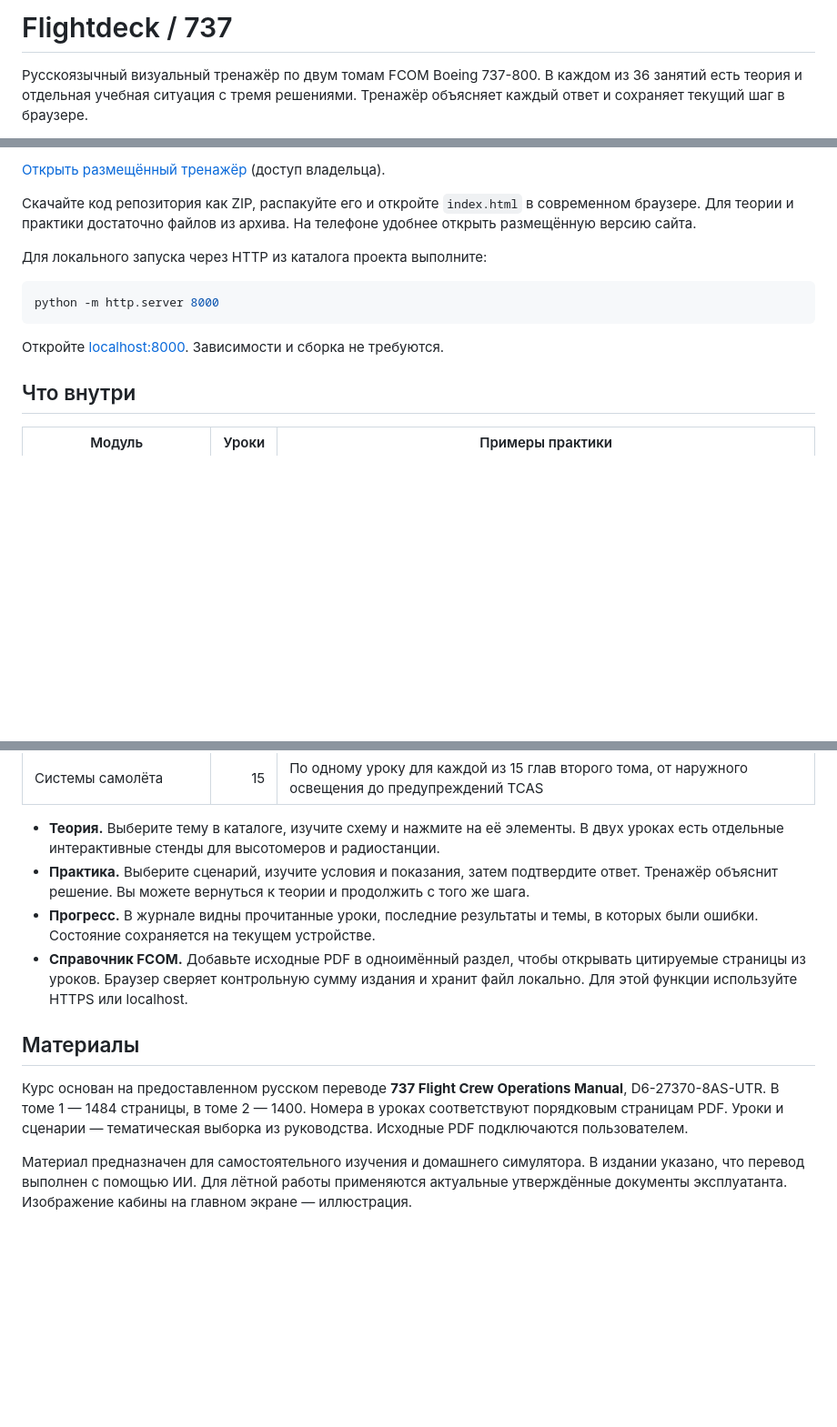
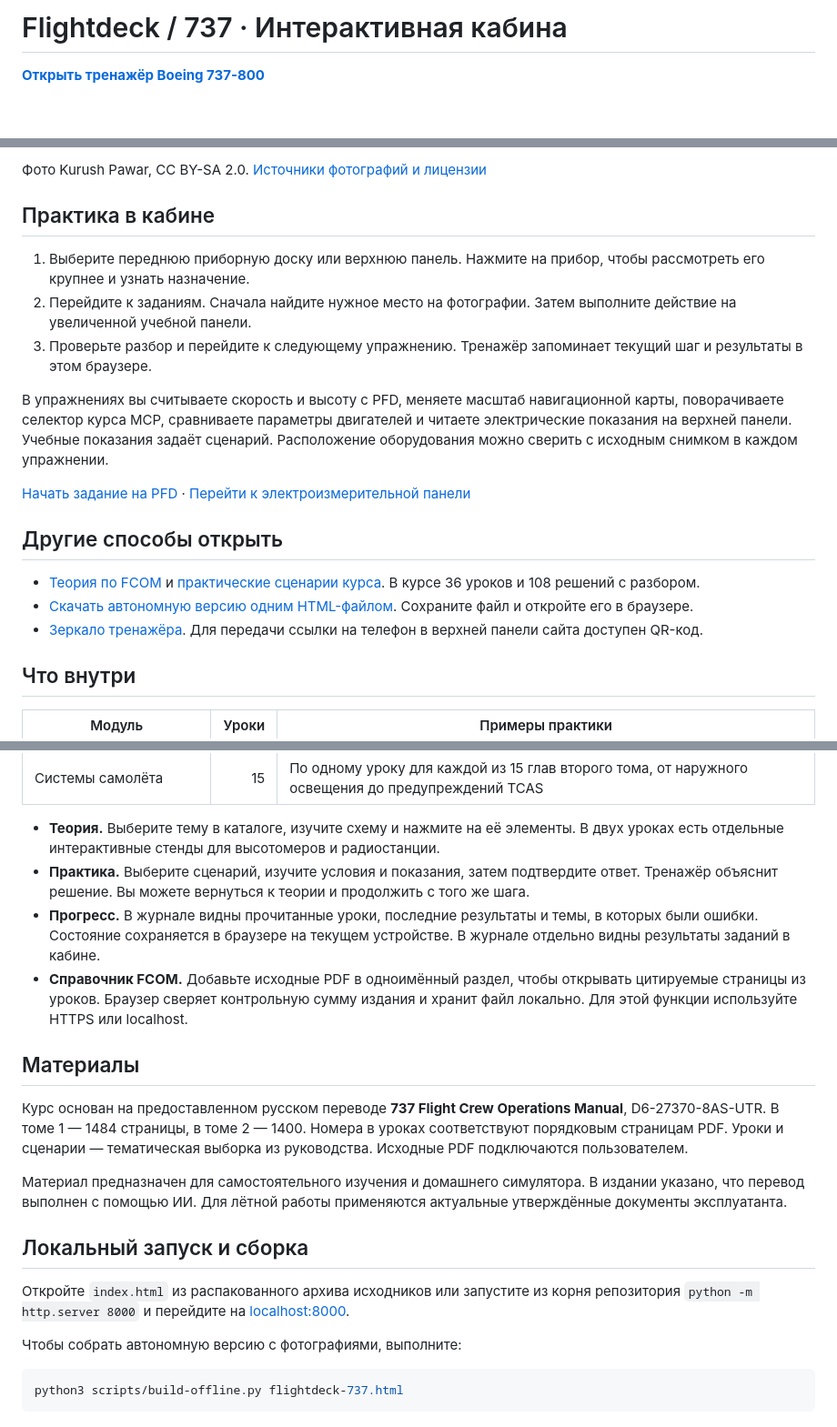
Before and after one commit to isarnavskiy/737-fcom-trainer, a Markdown page: README.md, 3 parts joined by grey strips. Shown at 91% size. Drawn GitHub-style; blank space fills up the shorter version.

Commit message:
Launch directly into a photographic 737 cockpit with five instrument exercises

````diff
--- a/README.md
+++ b/README.md
@@ -1,4 +1,4 @@
-# Flightdeck / 737
+# Flightdeck / 737 · Интерактивная кабина
 
-Русскоязычный визуальный тренажёр по двум томам FCOM Boeing 737-800. В каждом из 36 занятий есть теория и отдельная учебная ситуация с тремя решениями. Тренажёр объясняет каждый ответ и сохраняет текущий шаг в браузере.
+**[Открыть тренажёр Boeing 737-800](https://isarnavskiy.github.io/737-fcom-trainer/)**
 
@@ -8,15 +8,21 @@
 
-[Открыть размещённый тренажёр](https://flightdeck-fcom-737-ru.metriccastle2.chatgpt.site) (доступ владельца).
+Фото Kurush Pawar, CC BY-SA 2.0. [Источники фотографий и лицензии](PHOTO-CREDITS.md)
 
-Скачайте код репозитория как ZIP, распакуйте его и откройте `index.html` в современном браузере. Для теории и практики достаточно файлов из архива. На телефоне удобнее открыть размещённую версию сайта.
+## Практика в кабине
 
-Для локального запуска через HTTP из каталога проекта выполните:
+1. Выберите переднюю приборную доску или верхнюю панель. Нажмите на прибор, чтобы рассмотреть его крупнее и узнать назначение.
+2. Перейдите к заданиям. Сначала найдите нужное место на фотографии. Затем выполните действие на увеличенной учебной панели.
+3. Проверьте разбор и перейдите к следующему упражнению. Тренажёр запоминает текущий шаг и результаты в этом браузере.
 
-```sh
-python -m http.server 8000
-```
+В упражнениях вы считываете скорость и высоту с PFD, меняете масштаб навигационной карты, поворачиваете селектор курса MCP, сравниваете параметры двигателей и читаете электрические показания на верхней панели. Учебные показания задаёт сценарий. Расположение оборудования можно сверить с исходным снимком в каждом упражнении.
 
-Откройте [localhost:8000](http://localhost:8000). Зависимости и сборка не требуются.
+[Начать задание на PFD](https://isarnavskiy.github.io/737-fcom-trainer/#cockpit/pfd-read) · [Перейти к электроизмерительной панели](https://isarnavskiy.github.io/737-fcom-trainer/#cockpit/electric-meter)
+
+## Другие способы открыть
+
+- [Теория по FCOM](https://isarnavskiy.github.io/737-fcom-trainer/#theory) и [практические сценарии курса](https://isarnavskiy.github.io/737-fcom-trainer/#scenarios). В курсе 36 уроков и 108 решений с разбором.
+- [Скачать автономную версию одним HTML-файлом](https://github.com/isarnavskiy/737-fcom-trainer/releases/latest/download/flightdeck-737.html). Сохраните файл и откройте его в браузере.
+- [Зеркало тренажёра](https://flightdeck-fcom-737-ru.metriccastle2.chatgpt.site). Для передачи ссылки на телефон в верхней панели сайта доступен QR-код.
 
 ## Что внутри
 
@@ -30,11 +36,20 @@ python -m http.server 8000
 
 - **Теория.** Выберите тему в каталоге, изучите схему и нажмите на её элементы. В двух уроках есть отдельные интерактивные стенды для высотомеров и радиостанции.
 - **Практика.** Выберите сценарий, изучите условия и показания, затем подтвердите ответ. Тренажёр объяснит решение. Вы можете вернуться к теории и продолжить с того же шага.
-- **Прогресс.** В журнале видны прочитанные уроки, последние результаты и темы, в которых были ошибки. Состояние сохраняется на текущем устройстве.
+- **Прогресс.** В журнале видны прочитанные уроки, последние результаты и темы, в которых были ошибки. Состояние сохраняется в браузере на текущем устройстве. В журнале отдельно видны результаты заданий в кабине.
 - **Справочник FCOM.** Добавьте исходные PDF в одноимённый раздел, чтобы открывать цитируемые страницы из уроков. Браузер сверяет контрольную сумму издания и хранит файл локально. Для этой функции используйте HTTPS или localhost.
 
 ## Материалы
 
 Курс основан на предоставленном русском переводе **737 Flight Crew Operations Manual**, D6-27370-8AS-UTR. В томе 1 — 1484 страницы, в томе 2 — 1400. Номера в уроках соответствуют порядковым страницам PDF. Уроки и сценарии — тематическая выборка из руководства. Исходные PDF подключаются пользователем.
 
-Материал предназначен для самостоятельного изучения и домашнего симулятора. В издании указано, что перевод выполнен с помощью ИИ. Для лётной работы применяются актуальные утверждённые документы эксплуатанта. Изображение кабины на главном экране — иллюстрация.
+Материал предназначен для самостоятельного изучения и домашнего симулятора. В издании указано, что перевод выполнен с помощью ИИ. Для лётной работы применяются актуальные утверждённые документы эксплуатанта.
+
+## Локальный запуск и сборка
+
+Откройте `index.html` из распакованного архива исходников или запустите из корня репозитория `python -m http.server 8000` и перейдите на [localhost:8000](http://localhost:8000).
+
+Чтобы собрать автономную версию с фотографиями, выполните:
+```sh
+python3 scripts/build-offline.py flightdeck-737.html
+```
````
Also changed, not shown: other parts of README.md (+2 -2 lines), PHOTO-CREDITS.md (added, +13 -0 lines), assets/launch-qr.png (added), 15 other files.
